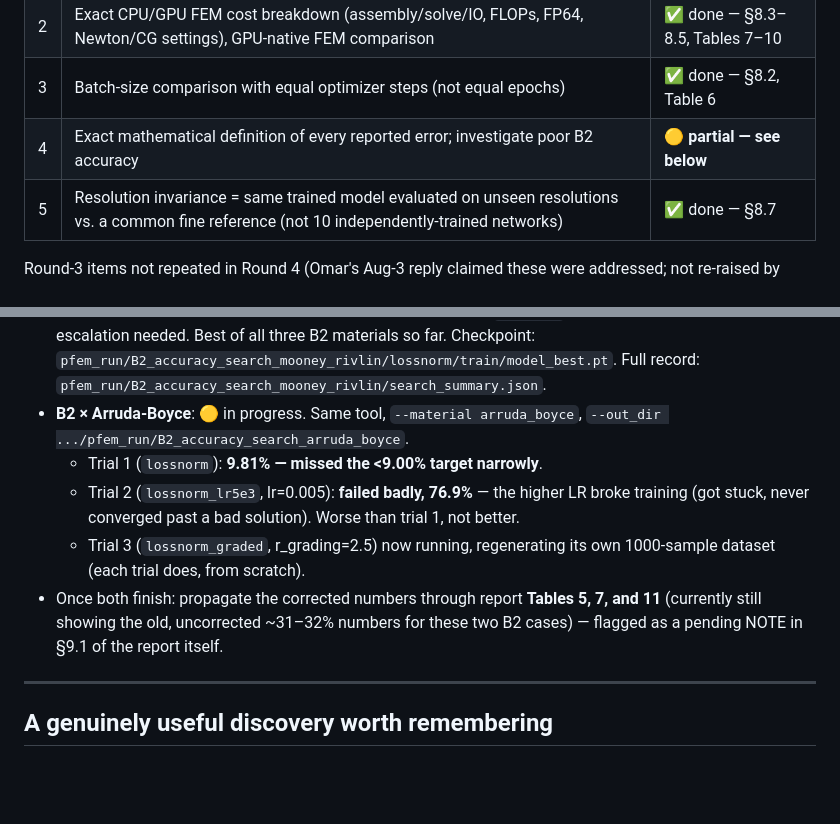
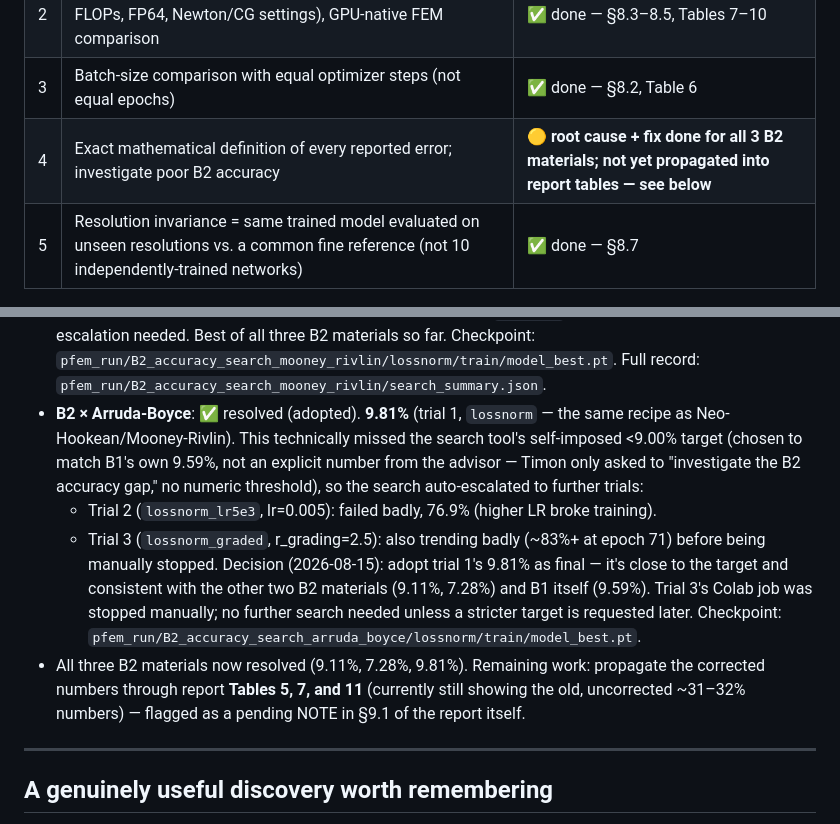
Before and after one commit to SUHIBAMRO/OMAR, a Markdown page: PROJECT_STATUS.md, 2 parts joined by grey strips. Drawn GitHub-style; blank space fills up the shorter version.

Commit message:
Adopt Arruda-Boyce trial-1 result (9.81%); all 3 B2 materials resolved
Co-Authored-By: Claude Sonnet 5 <noreply@anthropic.com>
Claude-Session: https://claude.ai/code/session_01HX6Lr5YENQbEkvto9y2AB8

```diff
--- a/PROJECT_STATUS.md
+++ b/PROJECT_STATUS.md
@@ -22,7 +22,7 @@ Advisor: Prof. Timon Rabczuk (Bauhaus-Universität Weimar). Student: Omar Amro.
 | 1 | L2/H1/energy-norm error + convergence rate vs. a ~10M (or 1B) DOF reference; test Q4 vs. Q9; error ≤1e-4 in all norms | 🟡 **partial — see below** |
 | 2 | Exact CPU/GPU FEM cost breakdown (assembly/solve/IO, FLOPs, FP64, Newton/CG settings), GPU-native FEM comparison | ✅ done — §8.3–8.5, Tables 7–10 |
 | 3 | Batch-size comparison with equal optimizer steps (not equal epochs) | ✅ done — §8.2, Table 6 |
-| 4 | Exact mathematical definition of every reported error; investigate poor B2 accuracy | 🟡 **partial — see below** |
+| 4 | Exact mathematical definition of every reported error; investigate poor B2 accuracy | 🟡 **root cause + fix done for all 3 B2 materials; not yet propagated into report tables — see below** |
 | 5 | Resolution invariance = same trained model evaluated on unseen resolutions vs. a common fine reference (not 10 independently-trained networks) | ✅ done — §8.7 |
 
 Round-3 items not repeated in Round 4 (Omar's Aug-3 reply claimed these were
@@ -82,18 +82,25 @@ gradient conditioning.
   all three B2 materials so far. Checkpoint:
   `pfem_run/B2_accuracy_search_mooney_rivlin/lossnorm/train/model_best.pt`.
   Full record: `pfem_run/B2_accuracy_search_mooney_rivlin/search_summary.json`.
-- **B2 × Arruda-Boyce**: 🟡 in progress. Same tool,
-  `--material arruda_boyce`, `--out_dir .../pfem_run/B2_accuracy_search_arruda_boyce`.
-  - Trial 1 (`lossnorm`): **9.81% — missed the <9.00% target narrowly**.
-  - Trial 2 (`lossnorm_lr5e3`, lr=0.005): **failed badly, 76.9%** — the
-    higher LR broke training (got stuck, never converged past a bad
-    solution). Worse than trial 1, not better.
-  - Trial 3 (`lossnorm_graded`, r_grading=2.5) now running, regenerating
-    its own 1000-sample dataset (each trial does, from scratch).
-- Once both finish: propagate the corrected numbers through report **Tables
-  5, 7, and 11** (currently still showing the old, uncorrected ~31–32%
-  numbers for these two B2 cases) — flagged as a pending NOTE in §9.1 of
-  the report itself.
+- **B2 × Arruda-Boyce**: ✅ resolved (adopted). **9.81%** (trial 1, `lossnorm`
+  — the same recipe as Neo-Hookean/Mooney-Rivlin). This technically missed
+  the search tool's self-imposed <9.00% target (chosen to match B1's own
+  9.59%, not an explicit number from the advisor — Timon only asked to
+  "investigate the B2 accuracy gap," no numeric threshold), so the search
+  auto-escalated to further trials:
+  - Trial 2 (`lossnorm_lr5e3`, lr=0.005): failed badly, 76.9% (higher LR
+    broke training).
+  - Trial 3 (`lossnorm_graded`, r_grading=2.5): also trending badly
+    (~83%+ at epoch 71) before being manually stopped.
+  Decision (2026-08-15): adopt trial 1's 9.81% as final — it's close to
+  the target and consistent with the other two B2 materials (9.11%,
+  7.28%) and B1 itself (9.59%). Trial 3's Colab job was stopped manually;
+  no further search needed unless a stricter target is requested later.
+  Checkpoint: `pfem_run/B2_accuracy_search_arruda_boyce/lossnorm/train/model_best.pt`.
+- All three B2 materials now resolved (9.11%, 7.28%, 9.81%). Remaining
+  work: propagate the corrected numbers through report **Tables 5, 7, and
+  11** (currently still showing the old, uncorrected ~31–32% numbers) —
+  flagged as a pending NOTE in §9.1 of the report itself.
 
 ---
 
```
